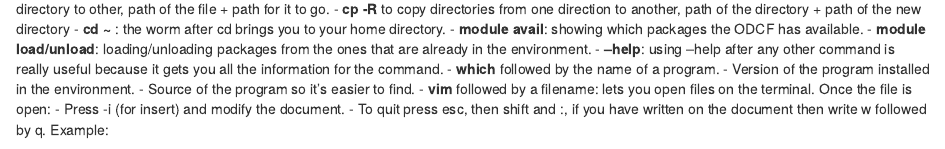
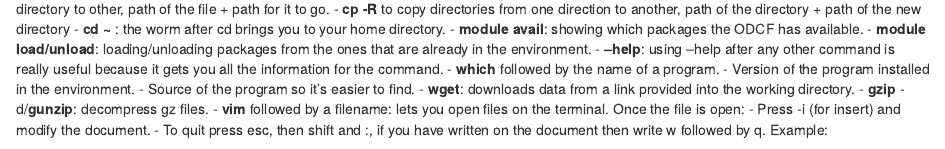
Before and after one commit to DKFZ-E220/SexBias, an R Markdown document (ClusterDocumentation.Rmd): the page in a window 1100 px wide, from 270 px down. Rendered offline with R 4.5, knitr and Pandoc, with nearby package versions.

Commit message:
Add files via upload

```diff
--- a/ClusterDocumentation.Rmd
+++ b/ClusterDocumentation.Rmd
@@ -22,6 +22,8 @@ Other commands used quite frequently:
 - **which** followed by the name of a program.
   - Version of the program installed in the environment.
   - Source of the program so it's easier to find.
+- **wget**: downloads data from a link provided into the working directory.
+- **gzip** -d/**gunzip**: decompress gz files.
 - **vim** followed by a filename: lets you open files on the terminal. Once the file is open:
   - Press -i (for insert) and modify the document.
   - To quit press esc, then shift and :, if you have written on the document then write w followed by q. Example:
```
